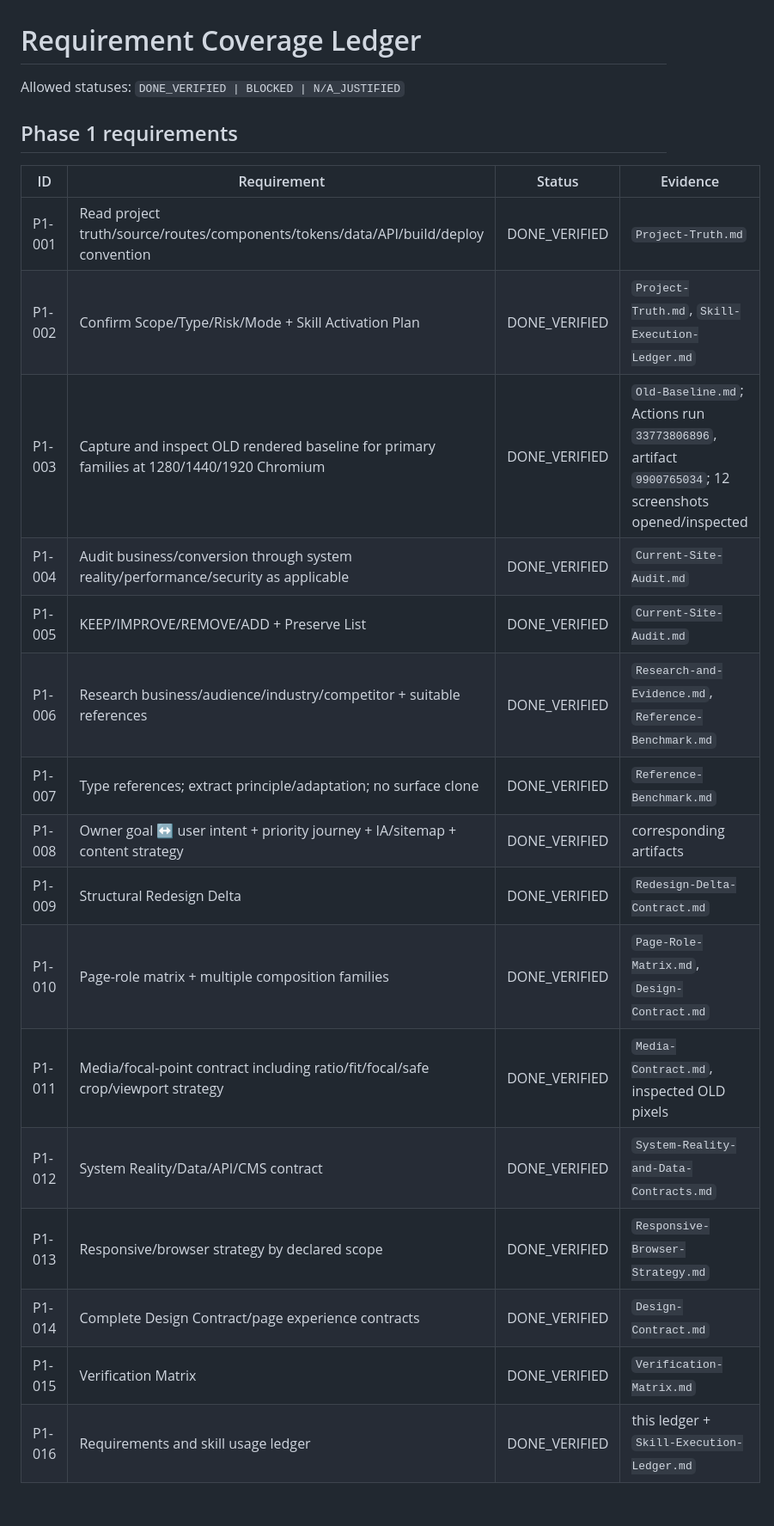
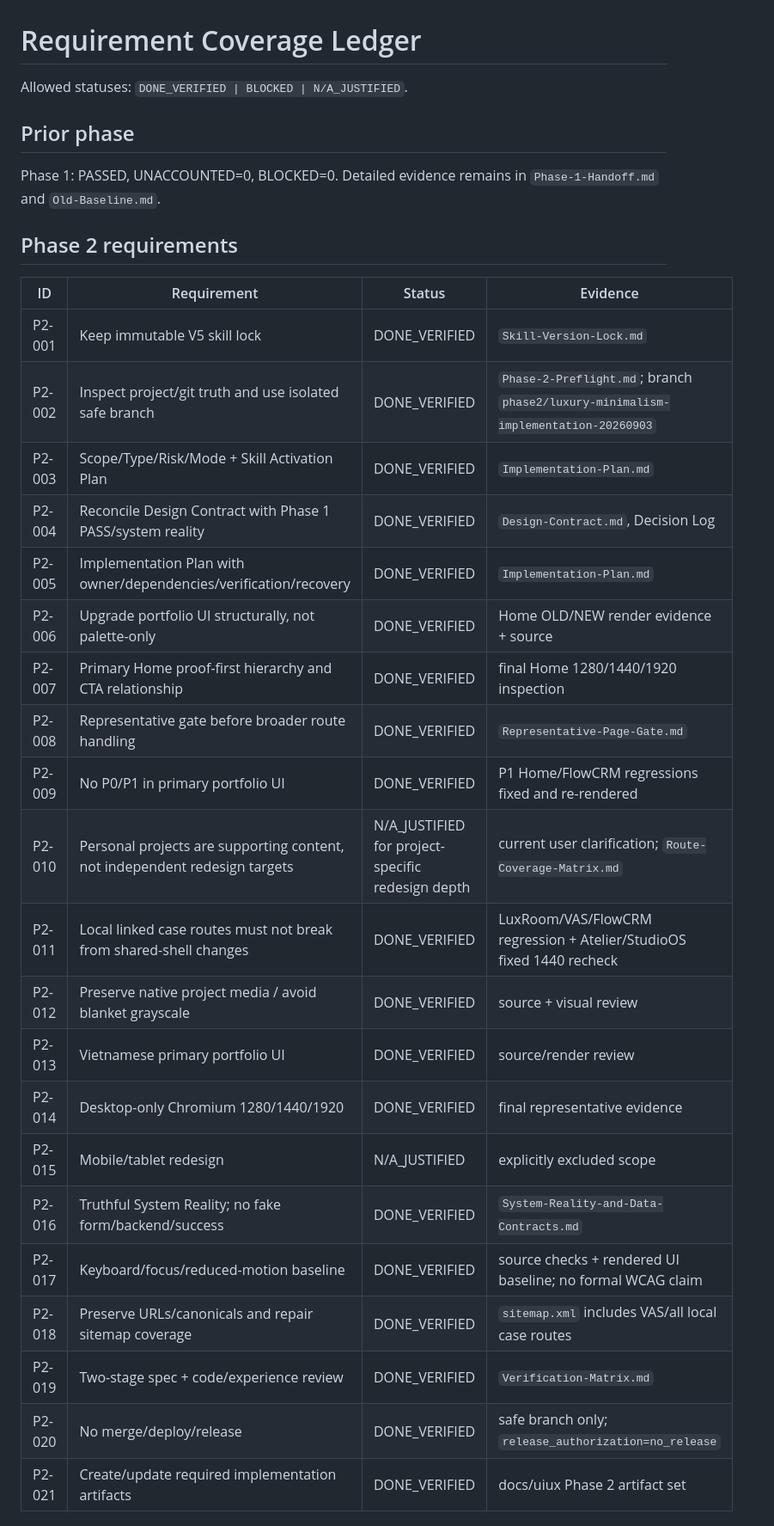
Before and after one commit to Haign12/DoAnhNghia_BAPortfolio, a Markdown page: docs/uiux/Requirement-Coverage-Ledger.md, the part around one of its changes. Shown at 86% size. Drawn GitHub-style.

Commit message:
docs: close phase 2 requirement ledger

```diff
--- a/docs/uiux/Requirement-Coverage-Ledger.md
+++ b/docs/uiux/Requirement-Coverage-Ledger.md
@@ -1,25 +1,33 @@
 # Requirement Coverage Ledger
 
-Allowed statuses: `DONE_VERIFIED | BLOCKED | N/A_JUSTIFIED`
+Allowed statuses: `DONE_VERIFIED | BLOCKED | N/A_JUSTIFIED`.
 
-## Phase 1 requirements
+## Prior phase
+Phase 1: PASSED, UNACCOUNTED=0, BLOCKED=0. Detailed evidence remains in `Phase-1-Handoff.md` and `Old-Baseline.md`.
+
+## Phase 2 requirements
 
 | ID | Requirement | Status | Evidence |
 |---|---|---|---|
-| P1-001 | Read project truth/source/routes/components/tokens/data/API/build/deploy convention | DONE_VERIFIED | `Project-Truth.md` |
-| P1-002 | Confirm Scope/Type/Risk/Mode + Skill Activation Plan | DONE_VERIFIED | `Project-Truth.md`, `Skill-Execution-Ledger.md` |
-| P1-003 | Capture and inspect OLD rendered baseline for primary families at 1280/1440/1920 Chromium | DONE_VERIFIED | `Old-Baseline.md`; Actions run `33773806896`, artifact `9900765034`; 12 screenshots opened/inspected |
-| P1-004 | Audit business/conversion through system reality/performance/security as applicable | DONE_VERIFIED | `Current-Site-Audit.md` |
-| P1-005 | KEEP/IMPROVE/REMOVE/ADD + Preserve List | DONE_VERIFIED | `Current-Site-Audit.md` |
-| P1-006 | Research business/audience/industry/competitor + suitable references | DONE_VERIFIED | `Research-and-Evidence.md`, `Reference-Benchmark.md` |
-| P1-007 | Type references; extract principle/adaptation; no surface clone | DONE_VERIFIED | `Reference-Benchmark.md` |
-| P1-008 | Owner goal ↔ user intent + priority journey + IA/sitemap + content strategy | DONE_VERIFIED | corresponding artifacts |
-| P1-009 | Structural Redesign Delta | DONE_VERIFIED | `Redesign-Delta-Contract.md` |
-| P1-010 | Page-role matrix + multiple composition families | DONE_VERIFIED | `Page-Role-Matrix.md`, `Design-Contract.md` |
-| P1-011 | Media/focal-point contract including ratio/fit/focal/safe crop/viewport strategy | DONE_VERIFIED | `Media-Contract.md`, inspected OLD pixels |
-| P1-012 | System Reality/Data/API/CMS contract | DONE_VERIFIED | `System-Reality-and-Data-Contracts.md` |
-| P1-013 | Responsive/browser strategy by declared scope | DONE_VERIFIED | `Responsive-Browser-Strategy.md` |
-| P1-014 | Complete Design Contract/page experience contracts | DONE_VERIFIED | `Design-Contract.md` |
-| P1-015 | Verification Matrix | DONE_VERIFIED | `Verification-Matrix.md` |
-| P1-016 | Requirements and skill usage ledger | DONE_VERIFIED | this ledger + `Skill-Execution-Ledger.md` |
+| P2-001 | Keep immutable V5 skill lock | DONE_VERIFIED | `Skill-Version-Lock.md` |
+| P2-002 | Inspect project/git truth and use isolated safe branch | DONE_VERIFIED | `Phase-2-Preflight.md`; branch `phase2/luxury-minimalism-implementation-20260903` |
+| P2-003 | Scope/Type/Risk/Mode + Skill Activation Plan | DONE_VERIFIED | `Implementation-Plan.md` |
+| P2-004 | Reconcile Design Contract with Phase 1 PASS/system reality | DONE_VERIFIED | `Design-Contract.md`, Decision Log |
+| P2-005 | Implementation Plan with owner/dependencies/verification/recovery | DONE_VERIFIED | `Implementation-Plan.md` |
+| P2-006 | Upgrade portfolio UI structurally, not palette-only | DONE_VERIFIED | Home OLD/NEW render evidence + source |
+| P2-007 | Primary Home proof-first hierarchy and CTA relationship | DONE_VERIFIED | final Home 1280/1440/1920 inspection |
+| P2-008 | Representative gate before broader route handling | DONE_VERIFIED | `Representative-Page-Gate.md` |
+| P2-009 | No P0/P1 in primary portfolio UI | DONE_VERIFIED | P1 Home/FlowCRM regressions fixed and re-rendered |
+| P2-010 | Personal projects are supporting content, not independent redesign targets | N/A_JUSTIFIED for project-specific redesign depth | current user clarification; `Route-Coverage-Matrix.md` |
+| P2-011 | Local linked case routes must not break from shared-shell changes | DONE_VERIFIED | LuxRoom/VAS/FlowCRM regression + Atelier/StudioOS fixed 1440 recheck |
+| P2-012 | Preserve native project media / avoid blanket grayscale | DONE_VERIFIED | source + visual review |
+| P2-013 | Vietnamese primary portfolio UI | DONE_VERIFIED | source/render review |
+| P2-014 | Desktop-only Chromium 1280/1440/1920 | DONE_VERIFIED | final representative evidence |
+| P2-015 | Mobile/tablet redesign | N/A_JUSTIFIED | explicitly excluded scope |
+| P2-016 | Truthful System Reality; no fake form/backend/success | DONE_VERIFIED | `System-Reality-and-Data-Contracts.md` |
+| P2-017 | Keyboard/focus/reduced-motion baseline | DONE_VERIFIED | source checks + rendered UI baseline; no formal WCAG claim |
+| P2-018 | Preserve URLs/canonicals and repair sitemap coverage | DONE_VERIFIED | `sitemap.xml` includes VAS/all local case routes |
+| P2-019 | Two-stage spec + code/experience review | DONE_VERIFIED | `Verification-Matrix.md` |
+| P2-020 | No merge/deploy/release | DONE_VERIFIED | safe branch only; `release_authorization=no_release` |
+| P2-021 | Create/update required implementation artifacts | DONE_VERIFIED | docs/uiux Phase 2 artifact set |
 
```
Also changed, not shown: other parts of docs/uiux/Requirement-Coverage-Ledger.md (+10 -35 lines).
